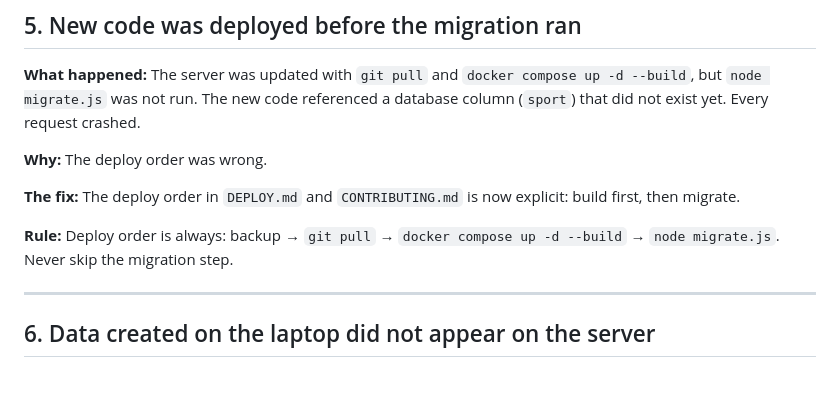
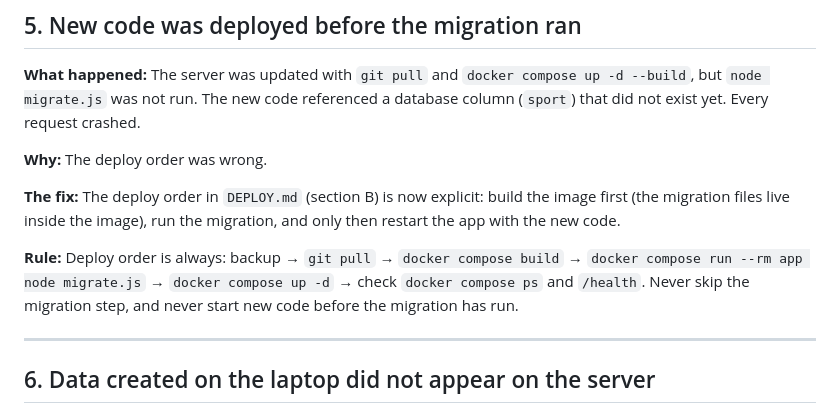
Before and after one commit to Paramvadhadiya500/dreamcometrue, a Markdown page: docs/LESSONS.md, the part around the change. Drawn GitHub-style; blank space fills up the shorter version.

```diff
--- a/docs/LESSONS.md
+++ b/docs/LESSONS.md
@@ -58,9 +58,9 @@ This file is a record of real mistakes made while building College Live Score. E
 
 **Why:** The deploy order was wrong.
 
-**The fix:** The deploy order in `DEPLOY.md` and `CONTRIBUTING.md` is now explicit: build first, then migrate.
+**The fix:** The deploy order in `DEPLOY.md` (section B) is now explicit: build the image first (the migration files live inside the image), run the migration, and only then restart the app with the new code.
 
-**Rule:** Deploy order is always: backup → `git pull` → `docker compose up -d --build` → `node migrate.js`. Never skip the migration step.
+**Rule:** Deploy order is always: backup → `git pull` → `docker compose build` → `docker compose run --rm app node migrate.js` → `docker compose up -d` → check `docker compose ps` and `/health`. Never skip the migration step, and never start new code before the migration has run.
 
 ---
 
```
Also changed, not shown: DEPLOY.md (+11 -3 lines).
